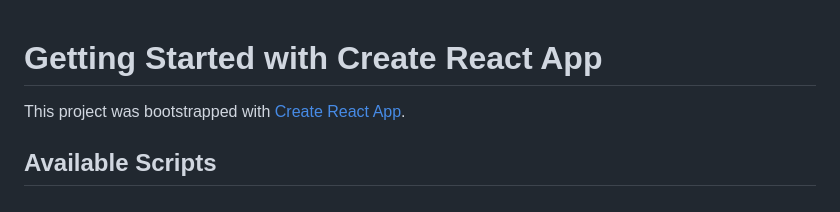
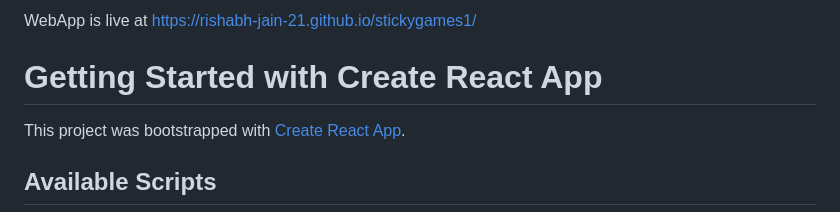
Before and after one commit to Rishabh-jain-21/stickygames1, a Markdown page: README.md, the part around the change. Rendered like a GitHub page.

```diff
--- a/README.md
+++ b/README.md
@@ -1,3 +1,5 @@
+WebApp is live at https://rishabh-jain-21.github.io/stickygames1/
+
 # Getting Started with Create React App
 
 This project was bootstrapped with [Create React App](https://github.com/facebook/create-react-app).
```
